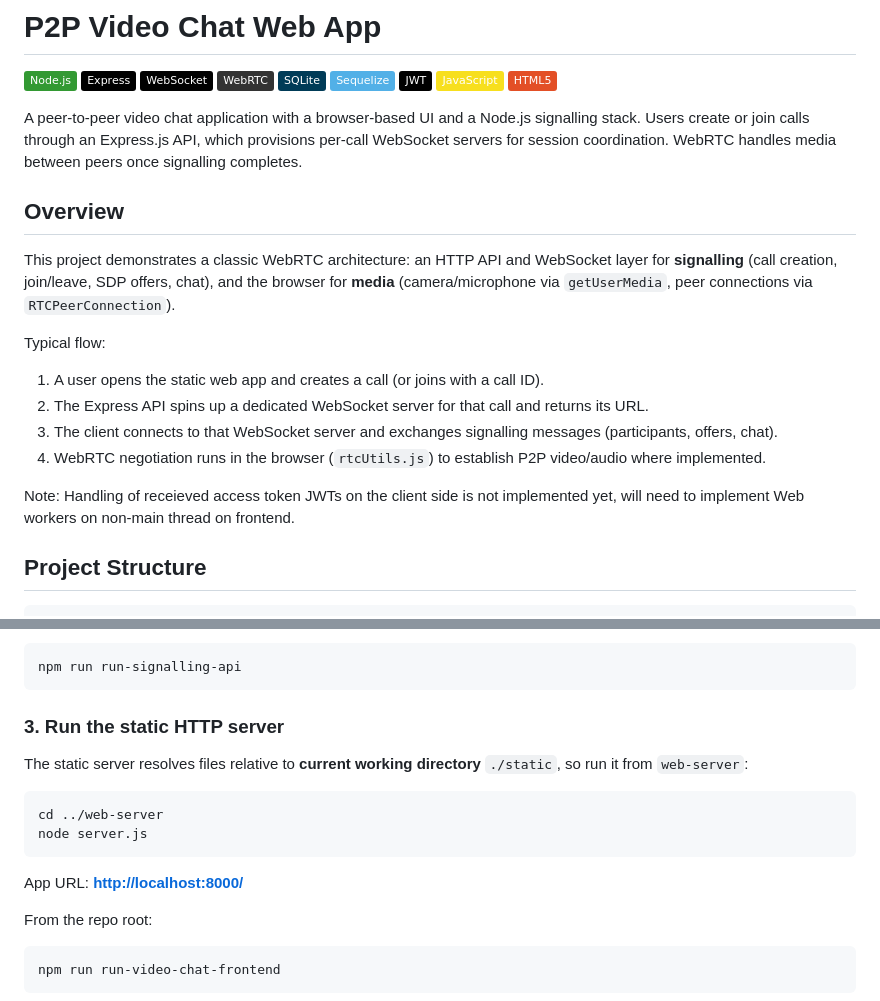
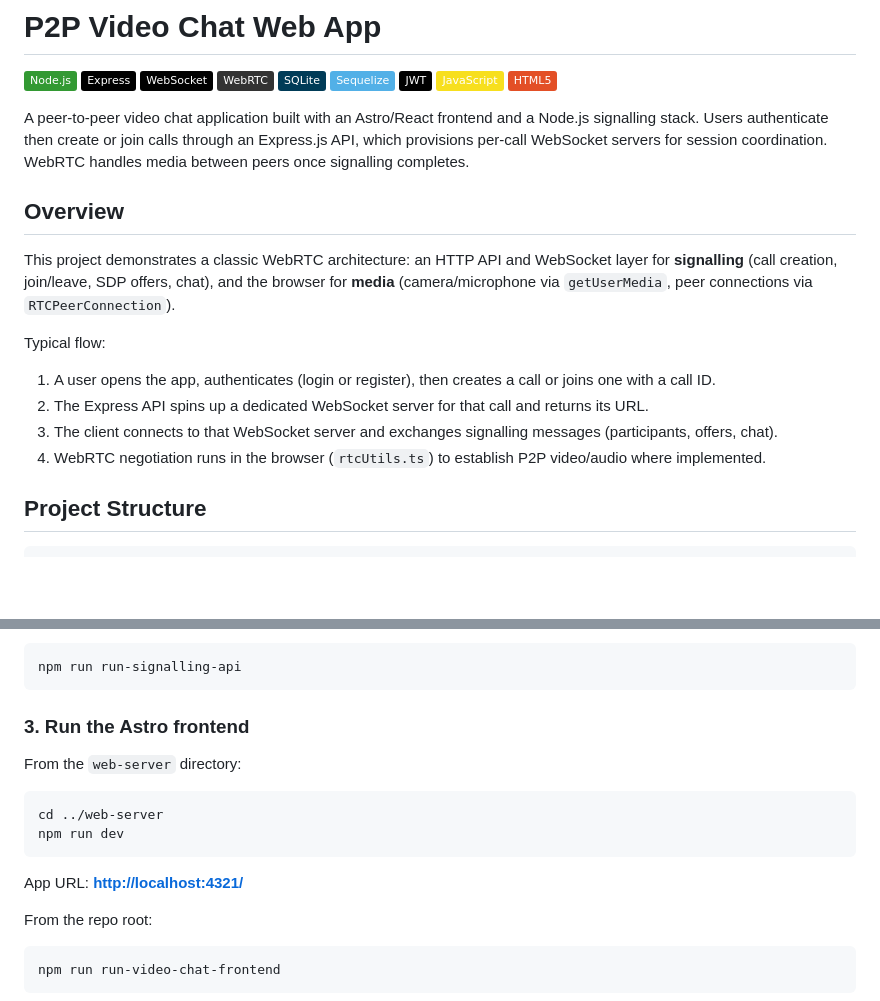
Before and after one commit to cyprste2717218/p2p-video-chat-web-app, a Markdown page: README.md, 2 parts joined by grey strips. GitHub-like rendering; badges without logos; blank space fills up the shorter version.

````diff
--- a/README.md
+++ b/README.md
@@ -12,7 +12,7 @@
 [![JavaScript](https://img.shields.io/badge/JavaScript-F7DF1E?logo=javascript&logoColor=black)](https://developer.mozilla.org/en-US/docs/Web/JavaScript)
 [![HTML5](https://img.shields.io/badge/HTML5-E34F26?logo=html5&logoColor=white)](https://developer.mozilla.org/en-US/docs/Web/HTML)
 
-A peer-to-peer video chat application with a browser-based UI and a Node.js signalling stack. Users create or join calls through an Express.js API, which provisions per-call WebSocket servers for session coordination. WebRTC handles media between peers once signalling completes.
+A peer-to-peer video chat application built with an Astro/React frontend and a Node.js signalling stack. Users authenticate then create or join calls through an Express.js API, which provisions per-call WebSocket servers for session coordination. WebRTC handles media between peers once signalling completes.
 
 ## Overview
 
@@ -20,12 +20,10 @@ This project demonstrates a classic WebRTC architecture: an HTTP API and WebSock
 
 Typical flow:
 
-1. A user opens the static web app and creates a call (or joins with a call ID).
+1. A user opens the app, authenticates (login or register), then creates a call or joins one with a call ID.
 2. The Express API spins up a dedicated WebSocket server for that call and returns its URL.
 3. The client connects to that WebSocket server and exchanges signalling messages (participants, offers, chat).
-4. WebRTC negotiation runs in the browser (`rtcUtils.js`) to establish P2P video/audio where implemented.
-
-Note: Handling of receieved access token JWTs on the client side is not implemented yet, will need to implement Web workers on non-main thread on frontend.
+4. WebRTC negotiation runs in the browser (`rtcUtils.ts`) to establish P2P video/audio where implemented.
 
 ## Project Structure
 
@@ -94,16 +105,16 @@ Alternatively, from the repo root:
 npm run run-signalling-api
 ```
 
-### 3. Run the static HTTP server
+### 3. Run the Astro frontend
 
-The static server resolves files relative to **current working directory** `./static`, so run it from `web-server`:
+From the `web-server` directory:
 
 ```bash
 cd ../web-server
-node server.js
+npm run dev
 ```
 
-App URL: **[http://localhost:8000/](http://localhost:8000/)**
+App URL: **[http://localhost:4321/](http://localhost:4321/)**
 
 From the repo root:
 
````
Also changed, not shown: other parts of README.md (+32 -29 lines).
